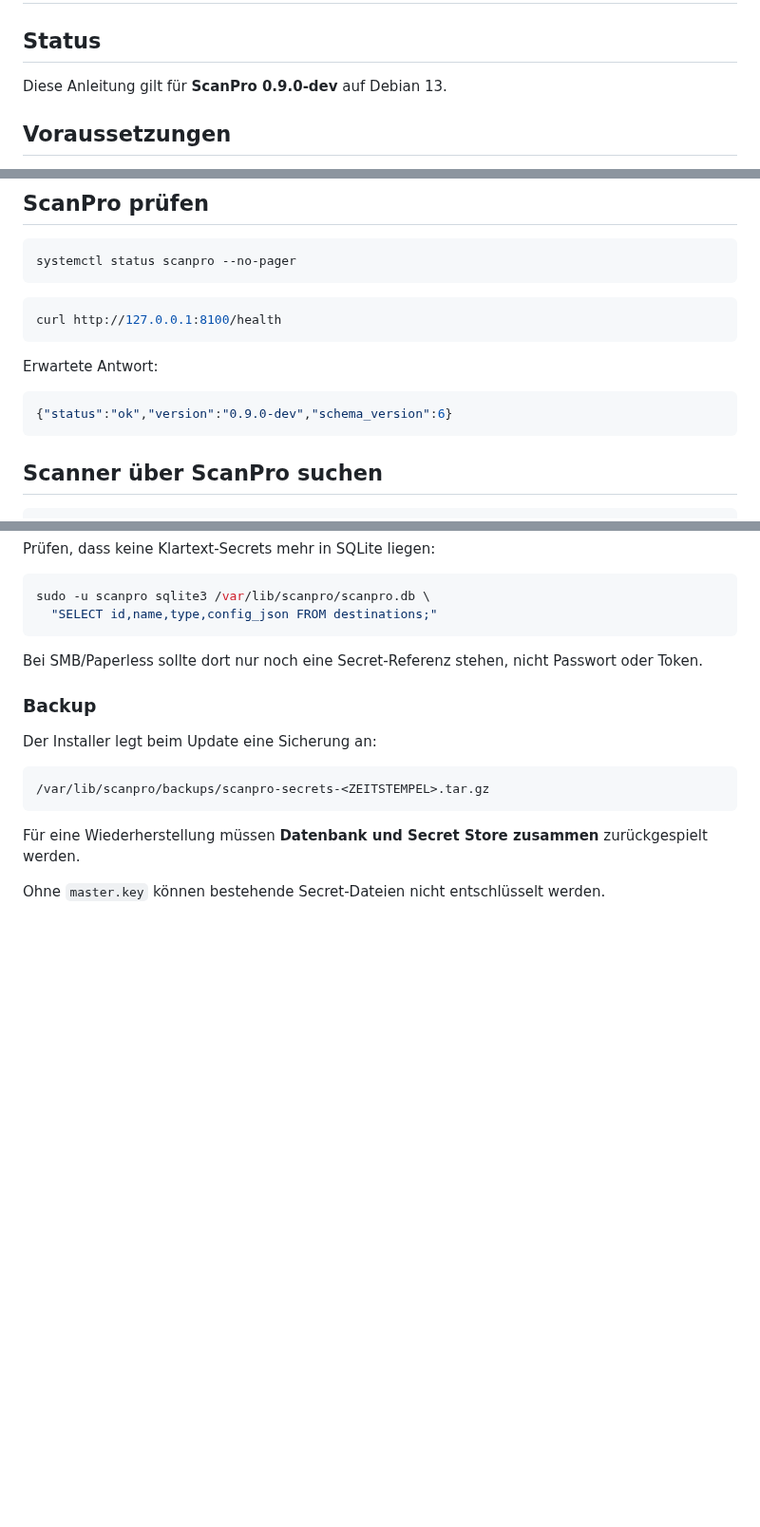
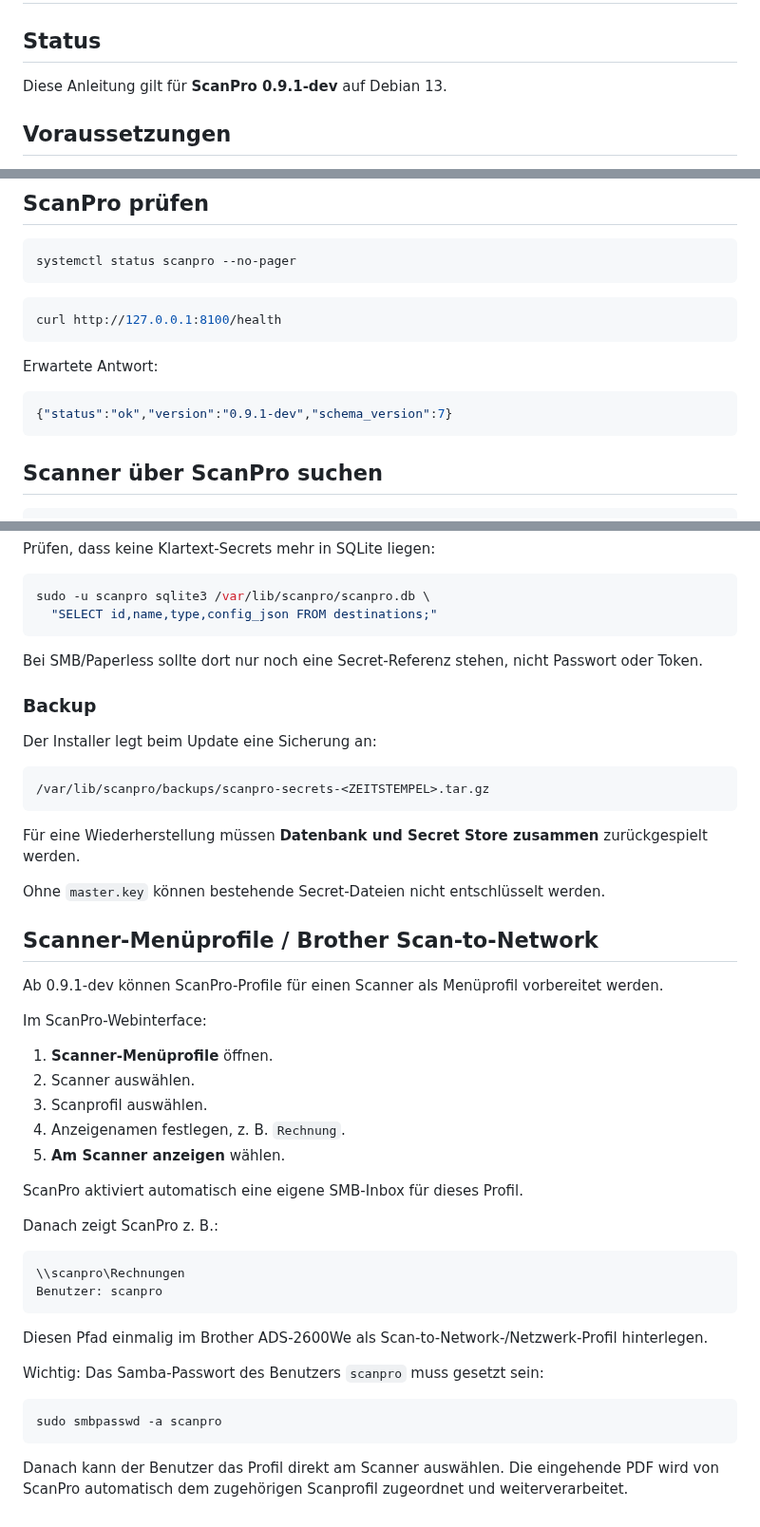
Before and after one commit to Markus4771/ScanPro, a Markdown page: INSTALLATION.md, 3 parts joined by grey strips. Shown at 95% size. Rendered like a GitHub page; blank space fills up the shorter version.

Commit message:
Document Brother scanner menu profile setup

````diff
--- a/INSTALLATION.md
+++ b/INSTALLATION.md
@@ -2,7 +2,7 @@
 
 ## Status
 
-Diese Anleitung gilt für **ScanPro 0.9.0-dev** auf Debian 13.
+Diese Anleitung gilt für **ScanPro 0.9.1-dev** auf Debian 13.
 
 ## Voraussetzungen
 
@@ -128,7 +128,7 @@ curl http://127.0.0.1:8100/health
 Erwartete Antwort:
 
 ```json
-{"status":"ok","version":"0.9.0-dev","schema_version":6}
+{"status":"ok","version":"0.9.1-dev","schema_version":7}
 ```
 
 ## Scanner über ScanPro suchen
@@ -1062,3 +1062,35 @@ Der Installer legt beim Update eine Sicherung an:
 Für eine Wiederherstellung müssen **Datenbank und Secret Store zusammen** zurückgespielt werden.
 
 Ohne `master.key` können bestehende Secret-Dateien nicht entschlüsselt werden.
+
+
+## Scanner-Menüprofile / Brother Scan-to-Network
+
+Ab 0.9.1-dev können ScanPro-Profile für einen Scanner als Menüprofil vorbereitet werden.
+
+Im ScanPro-Webinterface:
+
+1. **Scanner-Menüprofile** öffnen.
+2. Scanner auswählen.
+3. Scanprofil auswählen.
+4. Anzeigenamen festlegen, z. B. `Rechnung`.
+5. **Am Scanner anzeigen** wählen.
+
+ScanPro aktiviert automatisch eine eigene SMB-Inbox für dieses Profil.
+
+Danach zeigt ScanPro z. B.:
+
+```text
+\\scanpro\Rechnungen
+Benutzer: scanpro
+```
+
+Diesen Pfad einmalig im Brother ADS-2600We als Scan-to-Network-/Netzwerk-Profil hinterlegen.
+
+Wichtig: Das Samba-Passwort des Benutzers `scanpro` muss gesetzt sein:
+
+```bash
+sudo smbpasswd -a scanpro
+```
+
+Danach kann der Benutzer das Profil direkt am Scanner auswählen. Die eingehende PDF wird von ScanPro automatisch dem zugehörigen Scanprofil zugeordnet und weiterverarbeitet.
````
